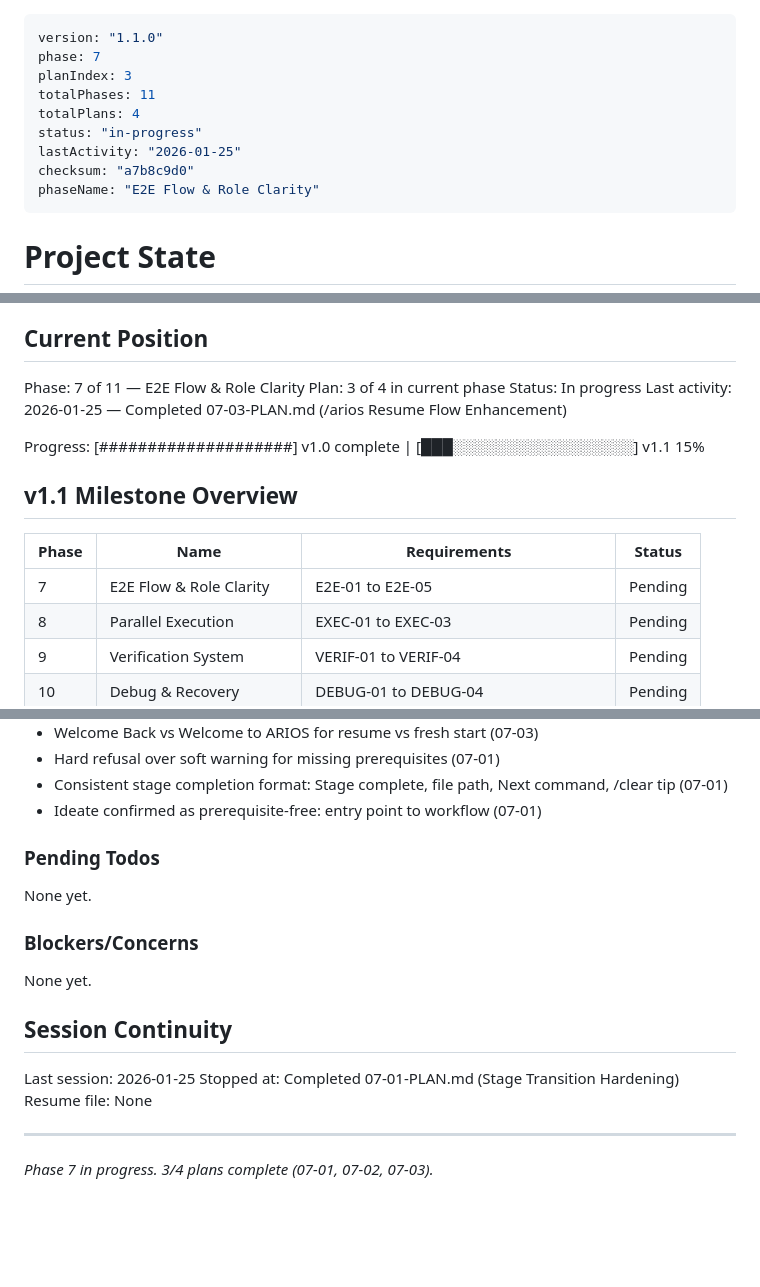
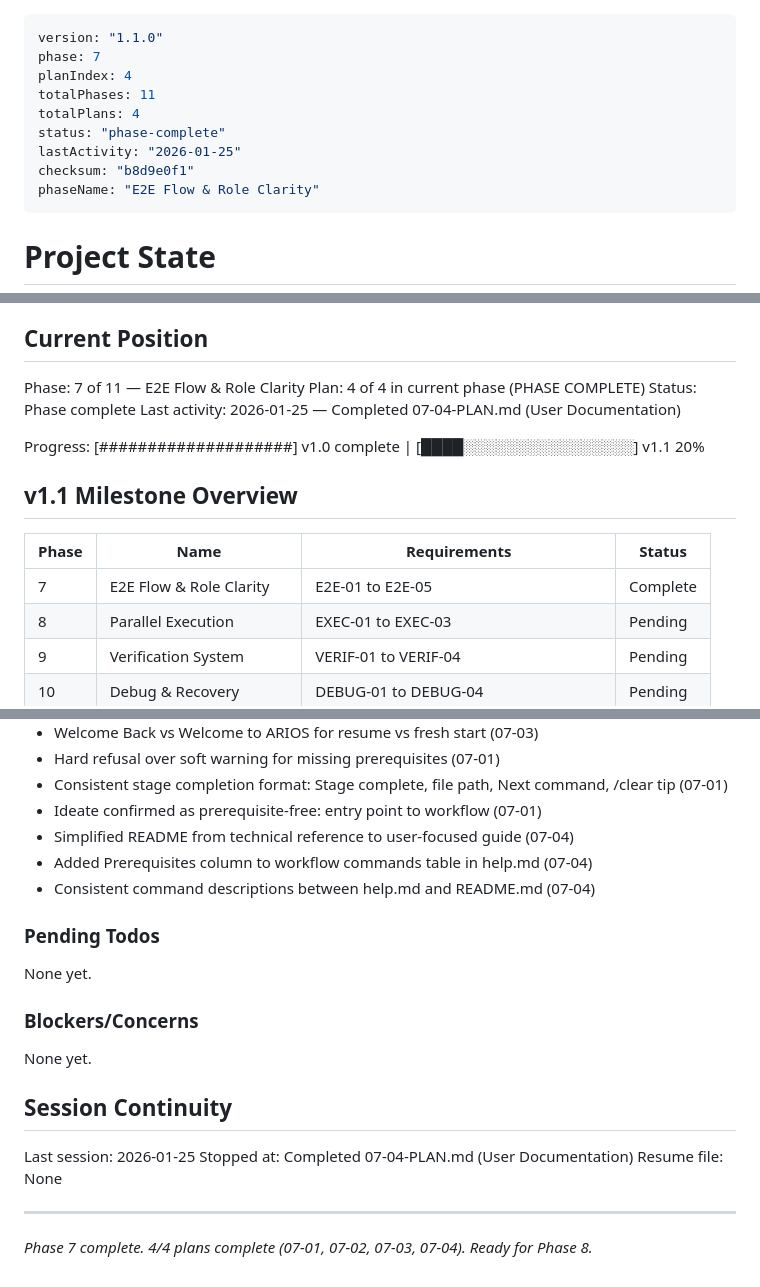
Before and after one commit to boldprojekte/arios-framework, a Markdown page: .planning/STATE.md, 3 parts joined by grey strips. Drawn GitHub-style; blank space fills up the shorter version.

Commit message:
docs(07-04): complete User Documentation plan
Tasks completed: 2/2
- Task 1: Enhance /arios:help with detailed command guidance
- Task 2: Create/update README with user documentation

SUMMARY: .planning/phases/07-e2e-flow-role-clarity/07-04-SUMMARY.md

```diff
--- a/.planning/STATE.md
+++ b/.planning/STATE.md
@@ -1,12 +1,12 @@
 ---
 version: "1.1.0"
 phase: 7
-planIndex: 3
+planIndex: 4
 totalPhases: 11
 totalPlans: 4
-status: "in-progress"
+status: "phase-complete"
 lastActivity: "2026-01-25"
-checksum: "a7b8c9d0"
+checksum: "b8d9e0f1"
 phaseName: "E2E Flow & Role Clarity"
 ---
 
@@ -22,17 +22,17 @@ See: .planning/PROJECT.md (updated 2026-01-25)
 ## Current Position
 
 Phase: 7 of 11 — E2E Flow & Role Clarity
-Plan: 3 of 4 in current phase
-Status: In progress
-Last activity: 2026-01-25 — Completed 07-03-PLAN.md (/arios Resume Flow Enhancement)
+Plan: 4 of 4 in current phase (PHASE COMPLETE)
+Status: Phase complete
+Last activity: 2026-01-25 — Completed 07-04-PLAN.md (User Documentation)
 
-Progress: [####################] v1.0 complete | [███░░░░░░░░░░░░░░░░░] v1.1 15%
+Progress: [####################] v1.0 complete | [████░░░░░░░░░░░░░░░░] v1.1 20%
 
 ## v1.1 Milestone Overview
 
 | Phase | Name | Requirements | Status |
 |-------|------|--------------|--------|
-| 7 | E2E Flow & Role Clarity | E2E-01 to E2E-05 | Pending |
+| 7 | E2E Flow & Role Clarity | E2E-01 to E2E-05 | Complete |
 | 8 | Parallel Execution | EXEC-01 to EXEC-03 | Pending |
 | 9 | Verification System | VERIF-01 to VERIF-04 | Pending |
 | 10 | Debug & Recovery | DEBUG-01 to DEBUG-04 | Pending |
@@ -150,6 +150,9 @@ Recent decisions affecting current work:
 - Hard refusal over soft warning for missing prerequisites (07-01)
 - Consistent stage completion format: Stage complete, file path, Next command, /clear tip (07-01)
 - Ideate confirmed as prerequisite-free: entry point to workflow (07-01)
+- Simplified README from technical reference to user-focused guide (07-04)
+- Added Prerequisites column to workflow commands table in help.md (07-04)
+- Consistent command descriptions between help.md and README.md (07-04)
 
 ### Pending Todos
 
@@ -162,8 +165,8 @@ None yet.
 ## Session Continuity
 
 Last session: 2026-01-25
-Stopped at: Completed 07-01-PLAN.md (Stage Transition Hardening)
+Stopped at: Completed 07-04-PLAN.md (User Documentation)
 Resume file: None
 
 ---
-*Phase 7 in progress. 3/4 plans complete (07-01, 07-02, 07-03).*
+*Phase 7 complete. 4/4 plans complete (07-01, 07-02, 07-03, 07-04). Ready for Phase 8.*
```
Also changed, not shown: 1 other file.
